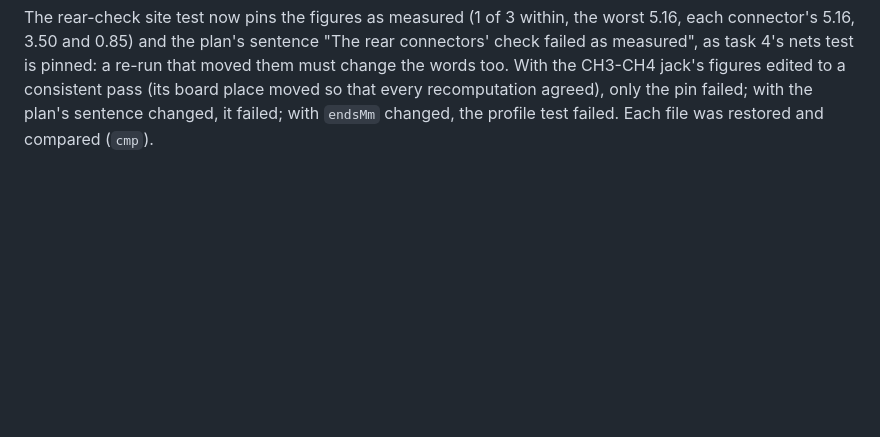
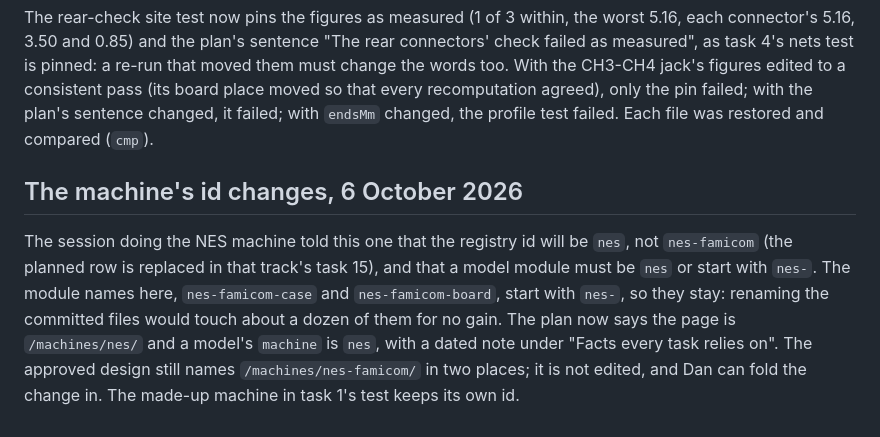
Before and after one commit to dbhq-uk/6502, a Markdown page: docs/journal/2026-10-05-the-nes-models.md, the part around the change. Rendered like a GitHub page; blank space fills up the shorter version.

Commit message:
docs: the NES's registry id is nes, so the models plan says so
Co-Authored-By: Claude Opus 5.5 <noreply@anthropic.com>

```diff
--- a/docs/journal/2026-10-05-the-nes-models.md
+++ b/docs/journal/2026-10-05-the-nes-models.md
@@ -1942,3 +1942,15 @@ jack's figures edited to a consistent pass (its board place moved so that
 every recomputation agreed), only the pin failed; with the plan's sentence
 changed, it failed; with `endsMm` changed, the profile test failed. Each file
 was restored and compared (`cmp`).
+
+## The machine's id changes, 6 October 2026
+
+The session doing the NES machine told this one that the registry id will be
+`nes`, not `nes-famicom` (the planned row is replaced in that track's task 15),
+and that a model module must be `nes` or start with `nes-`. The module names
+here, `nes-famicom-case` and `nes-famicom-board`, start with `nes-`, so they
+stay: renaming the committed files would touch about a dozen of them for no
+gain. The plan now says the page is `/machines/nes/` and a model's `machine` is
+`nes`, with a dated note under "Facts every task relies on". The approved design
+still names `/machines/nes-famicom/` in two places; it is not edited, and Dan can
+fold the change in. The made-up machine in task 1's test keeps its own id.
```
Also changed, not shown: 1 other file.
